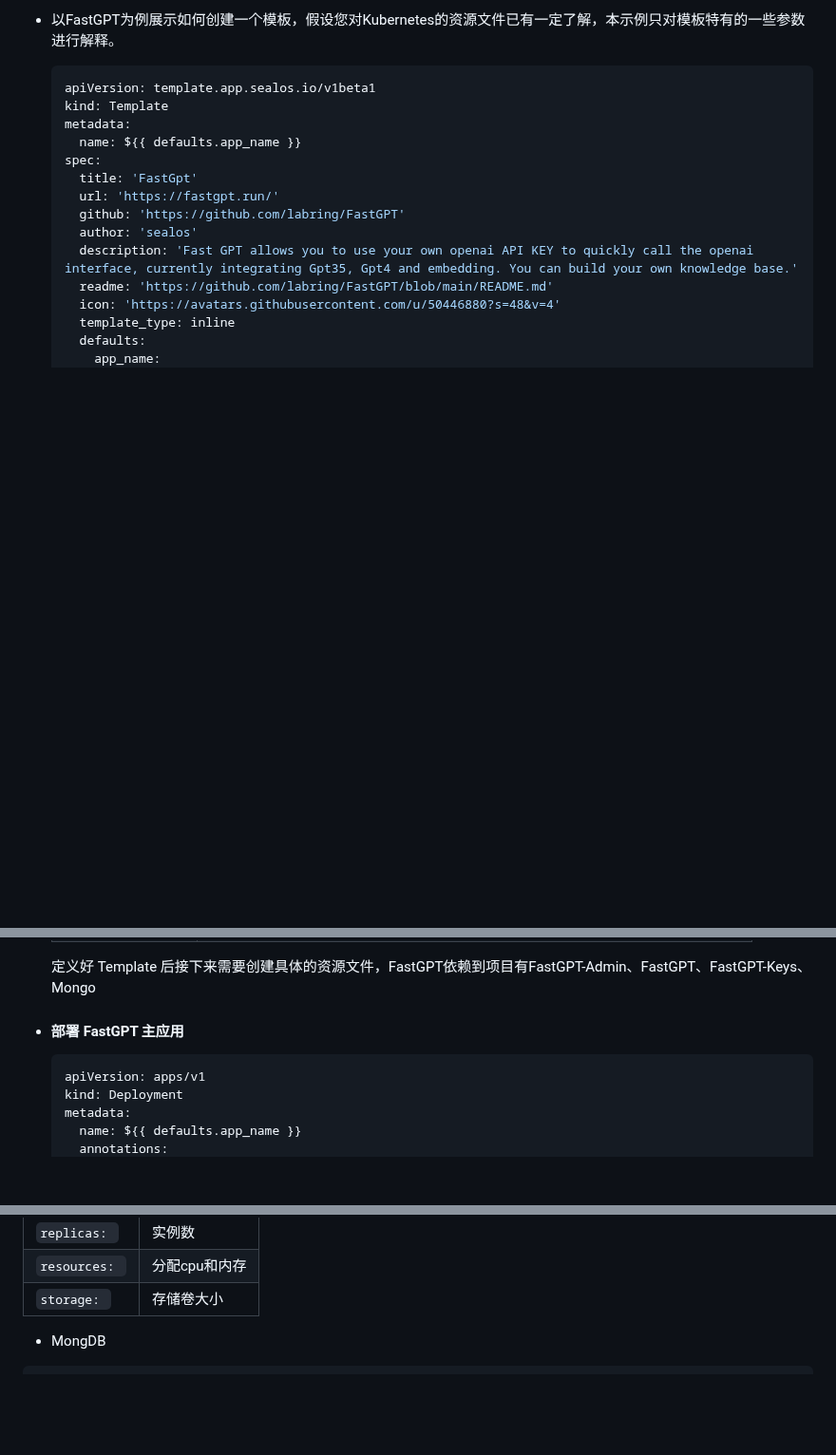
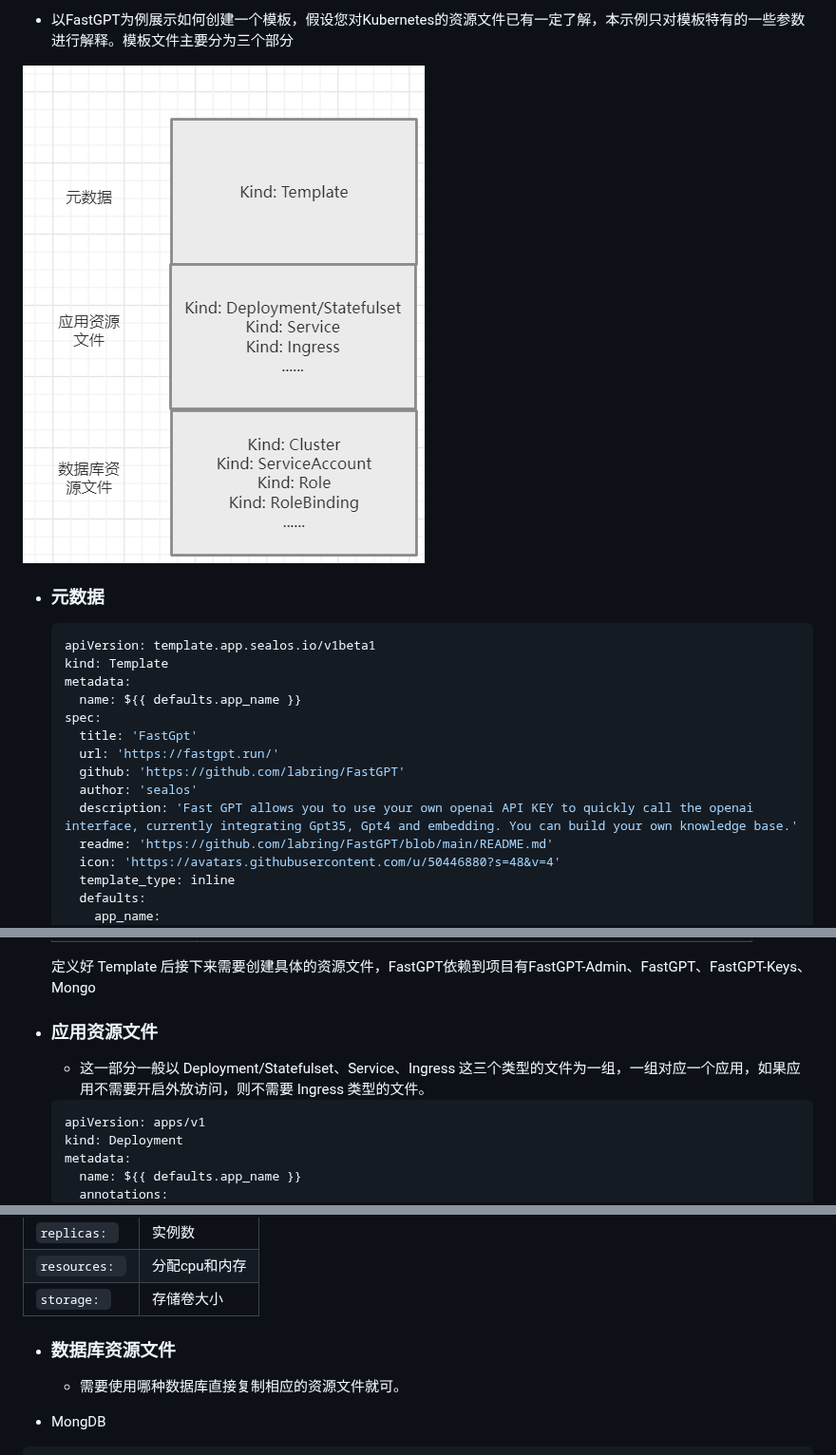
Before and after one commit to labring-actions/templates, a Markdown page: example.md, 3 parts joined by grey strips. Shown at 95% size. Drawn GitHub-style; pictures changed too: png/structure.png (added); blank space fills up the shorter version.

Commit message:
change example.md and add environment.txt (#1)
* change example.md

* change example.md

* change example.md

````diff
--- a/example.md
+++ b/example.md
@@ -1,4 +1,8 @@
-- 以FastGPT为例展示如何创建一个模板，假设您对Kubernetes的资源文件已有一定了解，本示例只对模板特有的一些参数进行解释。
+- 以FastGPT为例展示如何创建一个模板，假设您对Kubernetes的资源文件已有一定了解，本示例只对模板特有的一些参数进行解释。模板文件主要分为三个部分
+
+![](png/structure.png)
+
+- ### 元数据
 
   ```yaml
   apiVersion: template.app.sealos.io/v1beta1
@@ -53,7 +57,9 @@
 
   定义好 Template 后接下来需要创建具体的资源文件，FastGPT依赖到项目有FastGPT-Admin、FastGPT、FastGPT-Keys、Mongo
 
-- #### 部署 FastGPT 主应用
+- ### 应用资源文件
+
+  - 这一部分一般以 Deployment/Statefulset、Service、Ingress 这三个类型的文件为一组，一组对应一个应用，如果应用不需要开启外放访问，则不需要 Ingress 类型的文件。
 
   ```yaml
   apiVersion: apps/v1
@@ -224,6 +230,10 @@
 | `replicas: `  | 实例数        |
 | `resources: ` | 分配cpu和内存 |
 | `storage: `   | 存储卷大小    |
+
+- ### 数据库资源文件
+
+  - 需要使用哪种数据库直接复制相应的资源文件就可。
 
 - MongDB
 
````
Also changed, not shown: other parts of example.md (+1 -1 lines), 1 other file.
